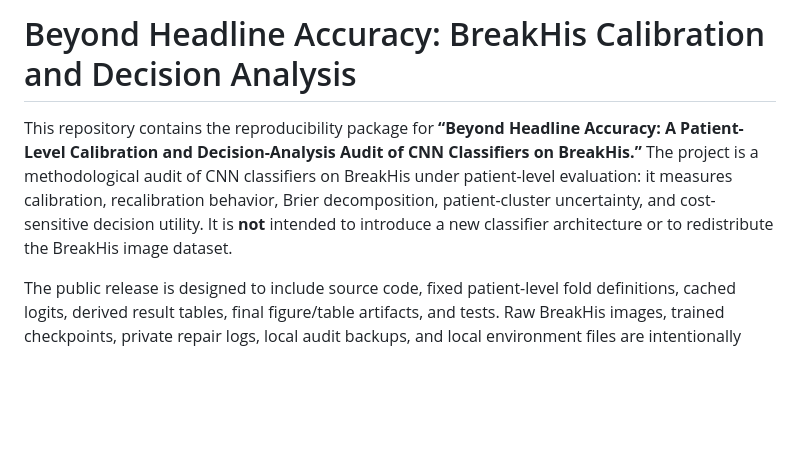
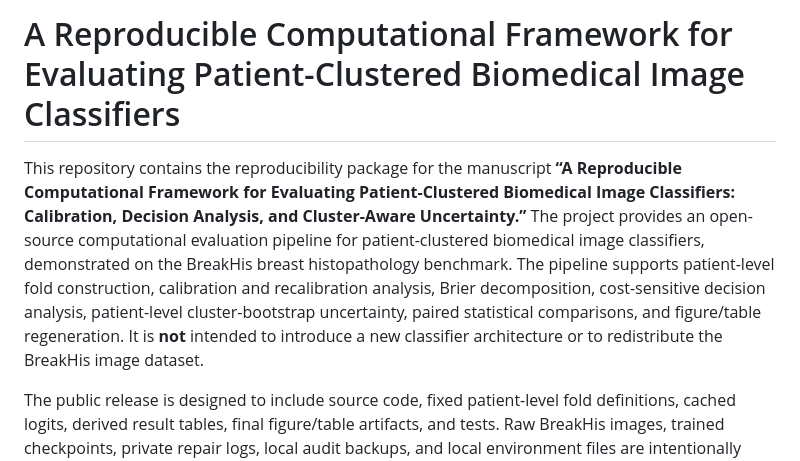
Before and after one commit to GourabSarker/breakhis-calibration-audit, a Markdown page: README.md, the part around the change. Rendered like a GitHub page; blank space fills up the shorter version.

```diff
--- a/README.md
+++ b/README.md
@@ -1,6 +1,6 @@
-# Beyond Headline Accuracy: BreakHis Calibration and Decision Analysis
+# A Reproducible Computational Framework for Evaluating Patient-Clustered Biomedical Image Classifiers
 
-This repository contains the reproducibility package for **“Beyond Headline Accuracy: A Patient-Level Calibration and Decision-Analysis Audit of CNN Classifiers on BreakHis.”** The project is a methodological audit of CNN classifiers on BreakHis under patient-level evaluation: it measures calibration, recalibration behavior, Brier decomposition, patient-cluster uncertainty, and cost-sensitive decision utility. It is **not** intended to introduce a new classifier architecture or to redistribute the BreakHis image dataset.
+This repository contains the reproducibility package for the manuscript **“A Reproducible Computational Framework for Evaluating Patient-Clustered Biomedical Image Classifiers: Calibration, Decision Analysis, and Cluster-Aware Uncertainty.”** The project provides an open-source computational evaluation pipeline for patient-clustered biomedical image classifiers, demonstrated on the BreakHis breast histopathology benchmark. The pipeline supports patient-level fold construction, calibration and recalibration analysis, Brier decomposition, cost-sensitive decision analysis, patient-level cluster-bootstrap uncertainty, paired statistical comparisons, and figure/table regeneration. It is **not** intended to introduce a new classifier architecture or to redistribute the BreakHis image dataset.
 
 The public release is designed to include source code, fixed patient-level fold definitions, cached logits, derived result tables, final figure/table artifacts, and tests. Raw BreakHis images, trained checkpoints, private repair logs, local audit backups, and local environment files are intentionally excluded.
 
```
